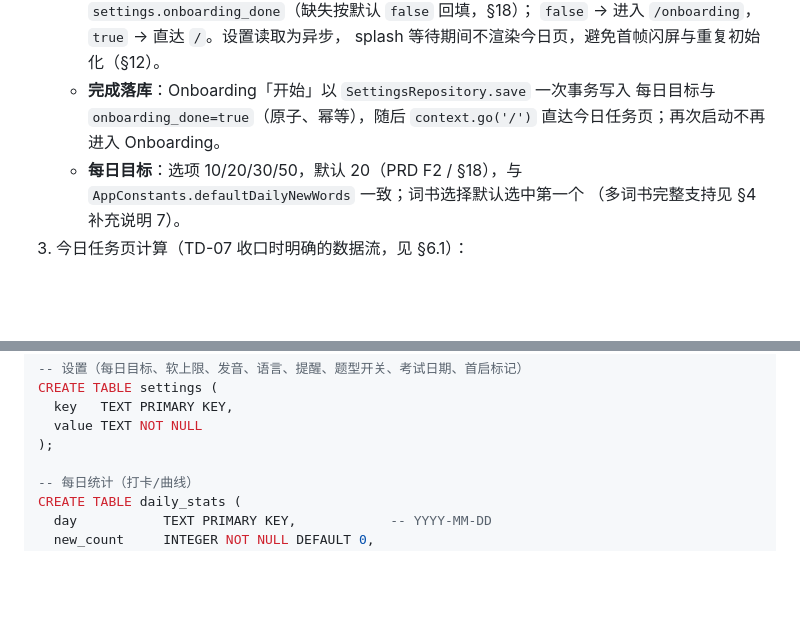
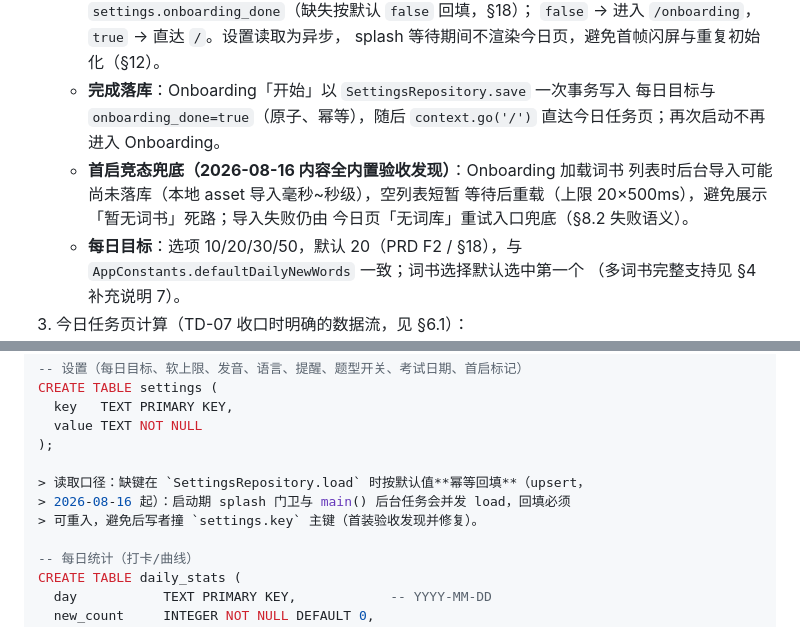
Before and after one commit to Lmx2891632957/HappyBeiDanCi, a Markdown page: TECH_DOC.md, 2 parts joined by grey strips. GitHub-like rendering; blank space fills up the shorter version.

Commit message:
docs(tech-doc): 补充首启竞态兜底与 settings 幂等回填口径（验收发现）

```diff
--- a/TECH_DOC.md
+++ b/TECH_DOC.md
@@ -235,6 +235,10 @@ test/
    - **完成落库**：Onboarding「开始」以 `SettingsRepository.save` 一次事务写入
      每日目标与 `onboarding_done=true`（原子、幂等），随后 `context.go('/')`
      直达今日任务页；再次启动不再进入 Onboarding。
+   - **首启竞态兜底（2026-08-16 内容全内置验收发现）**：Onboarding 加载词书
+     列表时后台导入可能尚未落库（本地 asset 导入毫秒~秒级），空列表短暂
+     等待后重载（上限 20×500ms），避免展示「暂无词书」死路；导入失败仍由
+     今日页「无词库」重试入口兜底（§8.2 失败语义）。
    - **每日目标**：选项 10/20/30/50，默认 20（PRD F2 / §18），与
      `AppConstants.defaultDailyNewWords` 一致；词书选择默认选中第一个
      （多词书完整支持见 §4 补充说明 7）。
@@ -701,6 +705,10 @@ CREATE TABLE settings (
   key   TEXT PRIMARY KEY,
   value TEXT NOT NULL
 );
+
+> 读取口径：缺键在 `SettingsRepository.load` 时按默认值**幂等回填**（upsert，
+> 2026-08-16 起）：启动期 splash 门卫与 main() 后台任务会并发 load，回填必须
+> 可重入，避免后写者撞 `settings.key` 主键（首装验收发现并修复）。
 
 -- 每日统计（打卡/曲线）
 CREATE TABLE daily_stats (
```
